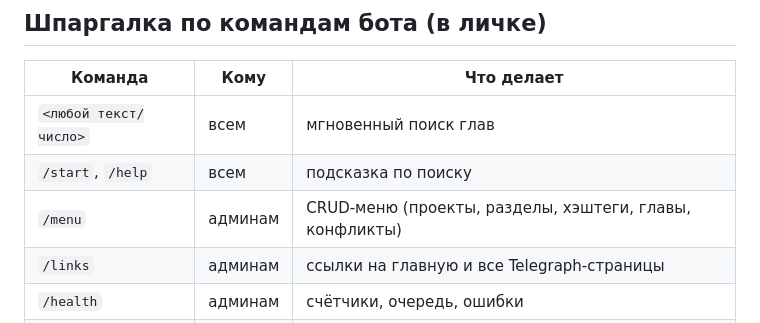
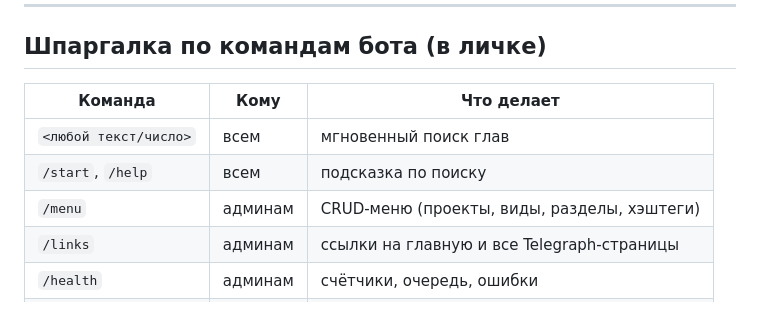
Before and after one commit to koks8642/tg-nav-bot, a Markdown page: TESTING.md, the part around the change. Drawn GitHub-style.

```diff
--- a/TESTING.md
+++ b/TESTING.md
@@ -237,7 +237,7 @@ Inline-режим (опц.): в [@BotFather](https://t.me/BotFather) → `/setin
 |---|---|---|
 | `<любой текст/число>` | всем | мгновенный поиск глав |
 | `/start`, `/help` | всем | подсказка по поиску |
-| `/menu` | админам | CRUD-меню (проекты, разделы, хэштеги, главы, конфликты) |
+| `/menu` | админам | CRUD-меню (проекты, виды, разделы, хэштеги) |
 | `/links` | админам | ссылки на главную и все Telegraph-страницы |
 | `/health` | админам | счётчики, очередь, ошибки |
 | `/rebuild` | админам | пересобрать все страницы |
```
Also changed, not shown: README.md (+6 -5 lines).
